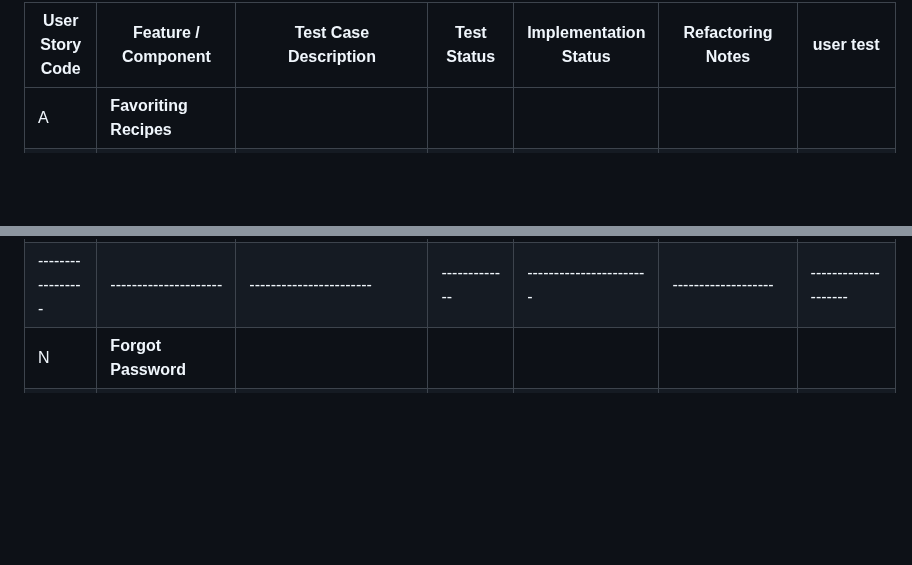
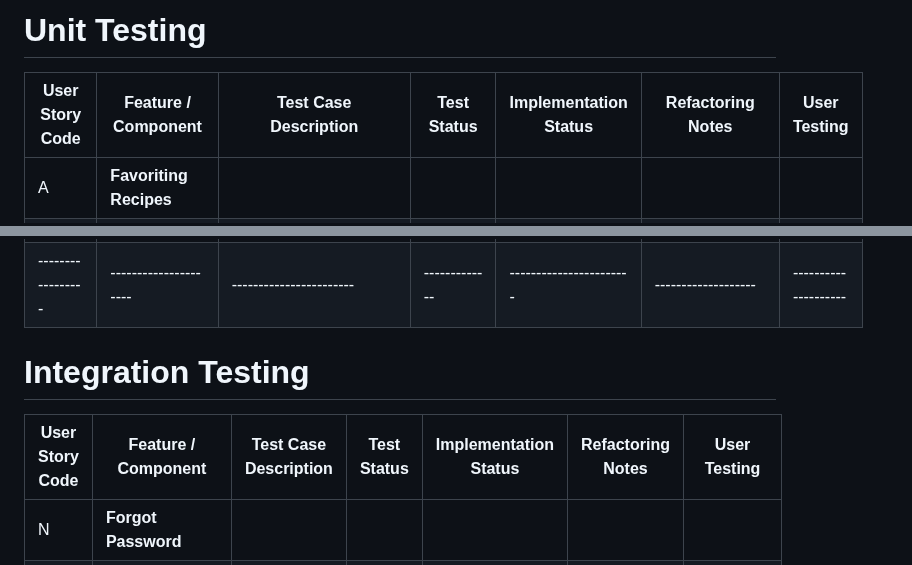
Before and after one commit to boykin345/food-ai-app, a Markdown page: tdd-table.md, 2 parts joined by grey strips. GitHub-like rendering; blank space fills up the shorter version.

Commit message:
Update tdd-table.md with integration and unit testing sections

```diff
--- a/tdd-table.md
+++ b/tdd-table.md
@@ -1,4 +1,6 @@
-| User Story Code     | Feature / Component               | Test Case Description                                                                                                                                    | Test Status     | Implementation Status     | Refactoring Notes                                                            | user test              |
+# Unit Testing
+
+| User Story Code     | Feature / Component               | Test Case Description                                                                                                                                    | Test Status     | Implementation Status     | Refactoring Notes                                                            | User Testing              |
 |---------------------|-----------------------------------|----------------------------------------------------------------------------------------------------------------------------------------------------------|-----------------|---------------------------|------------------------------------------------------------------------------|------------------------|
 | A                   | **Favoriting Recipes**            |                                                                                                                                                          |                 |                           |                                                                              |                        |
 | A3                  | Rendering favourited recipe       | Widget tests to see that all components of a recipe appear on the page                                                                                   | [+ PASS +]      | [+ Implemented  +]        | NA                                                                           |                        |
@@ -94,6 +96,11 @@
 | N1                  | Meny Drawer                       | User clicks on the menu and is able to navigate to various pages                                                                                         | [+ Pass  +]     | [+ Implemented  +]        |                                                                              |                        |
 | N2                  | App Bar                           | User clicks on the app bar and is redirected to the health goals page                                                                                    | [+ Pass  +]     | [+ Implemented  +]        |                                                                              |                        |
 | -----------------   | ---------------------             | -----------------------                                                                                                                                  | -------------   | -----------------------   | -------------------                                                          | --------------------   |
+
+# Integration Testing
+
+| User Story Code     | Feature / Component               | Test Case Description                                                                                                                                    | Test Status     | Implementation Status     | Refactoring Notes                                                            | User Testing              |
+|---------------------|-----------------------------------|----------------------------------------------------------------------------------------------------------------------------------------------------------|-----------------|---------------------------|------------------------------------------------------------------------------|------------------------|
 | N                   | **Forgot Password**               |                                                                                                                                                          |                 |                           |                                                                              |                        |
 | N                   | Forgot Password Functionality     | User enters a non-existing email address and tries to reset password                                                                                     | [+ PASS +]      | [+ Implemented +]         |                                                                              | Chao Fang 27/3/2024    |
 | N                   | Forgot Password Functionality     | User enters an existing email address and requests password reset                                                                                        | [+ PASS +]      | [+ Implemented +]         |                                                                              | Chao Fang 27/3/2024    |
```
